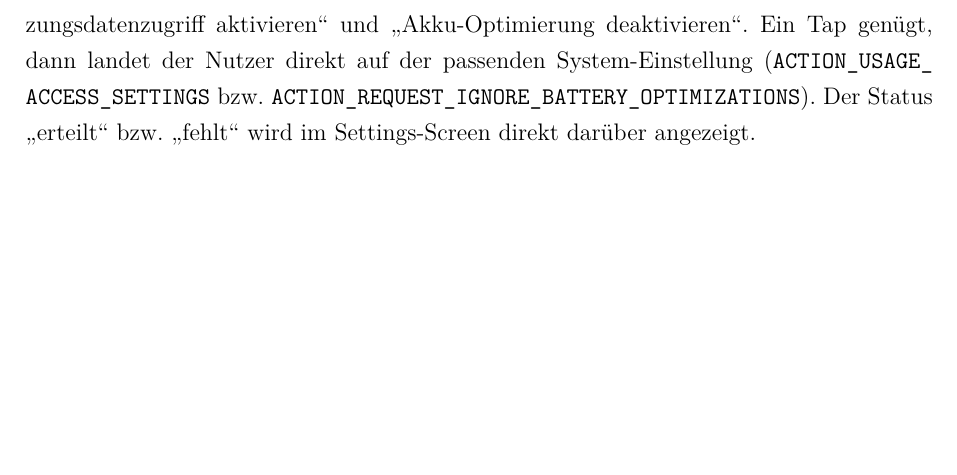
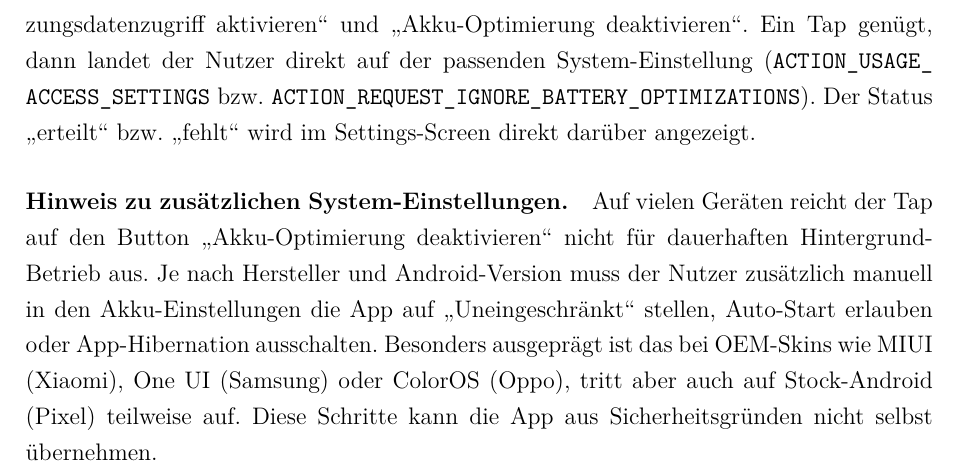
Before and after one commit to Keno-fsdf/HandyUsageRepo, a LaTeX document (portfolio/main.tex): part of page 28 of 47, cut so that both start at the same text, the shorter picture padded with empty space. Compiled offline with pdfLaTeX.

Commit message:
2.x Permissions: add OEM/Stock-Android disclaimer about deeper battery settings
The 'Wo der Nutzer das findet' paragraph implied a single tap on the
in-app button is enough. In reality on most devices the tap on
'Akku-Optimierung deaktivieren' only opens the standard system dialog;
the user still has to drill down manually to:
- 'Uneingeschraenkt' app battery mode
- Auto-Start whitelist
- App-Hibernation off

Most pronounced on OEM skins (MIUI / One UI / ColorOS), but also
partly true on stock Android. App can't automate this for security
reasons.

Added a separate paragraph right after the in-app button explanation
so the reader doesn't walk away with a wrong mental model.

Co-Authored-By: Claude <noreply@anthropic.com>

```diff
--- a/portfolio/main.tex
+++ b/portfolio/main.tex
@@ -973,6 +973,18 @@ landet der Nutzer direkt auf der passenden System-Einstellung
 direkt darüber angezeigt.
 \end{samepage}
 
+\paragraph{Hinweis zu zusätzlichen System-Einstellungen.}
+Auf vielen Geräten reicht der Tap auf den Button
+\glqq{}Akku-Optimierung deaktivieren\grqq{} nicht für dauerhaften
+Hintergrund-Betrieb aus. Je nach Hersteller und Android-Version
+muss der Nutzer zusätzlich manuell in den Akku-Einstellungen die
+App auf \glqq{}Uneingeschränkt\grqq{} stellen, Auto-Start erlauben
+oder App-Hibernation ausschalten. Besonders ausgeprägt ist das bei
+OEM-Skins wie MIUI (Xiaomi), One UI (Samsung) oder ColorOS (Oppo),
+tritt aber auch auf Stock-Android (Pixel) teilweise auf. Diese
+Schritte kann die App aus Sicherheitsgründen nicht selbst
+übernehmen.
+
 \newpage
 
 % ████████████████████████████████████████████████████████████
```
Also changed, not shown: portfolio/main.pdf.
